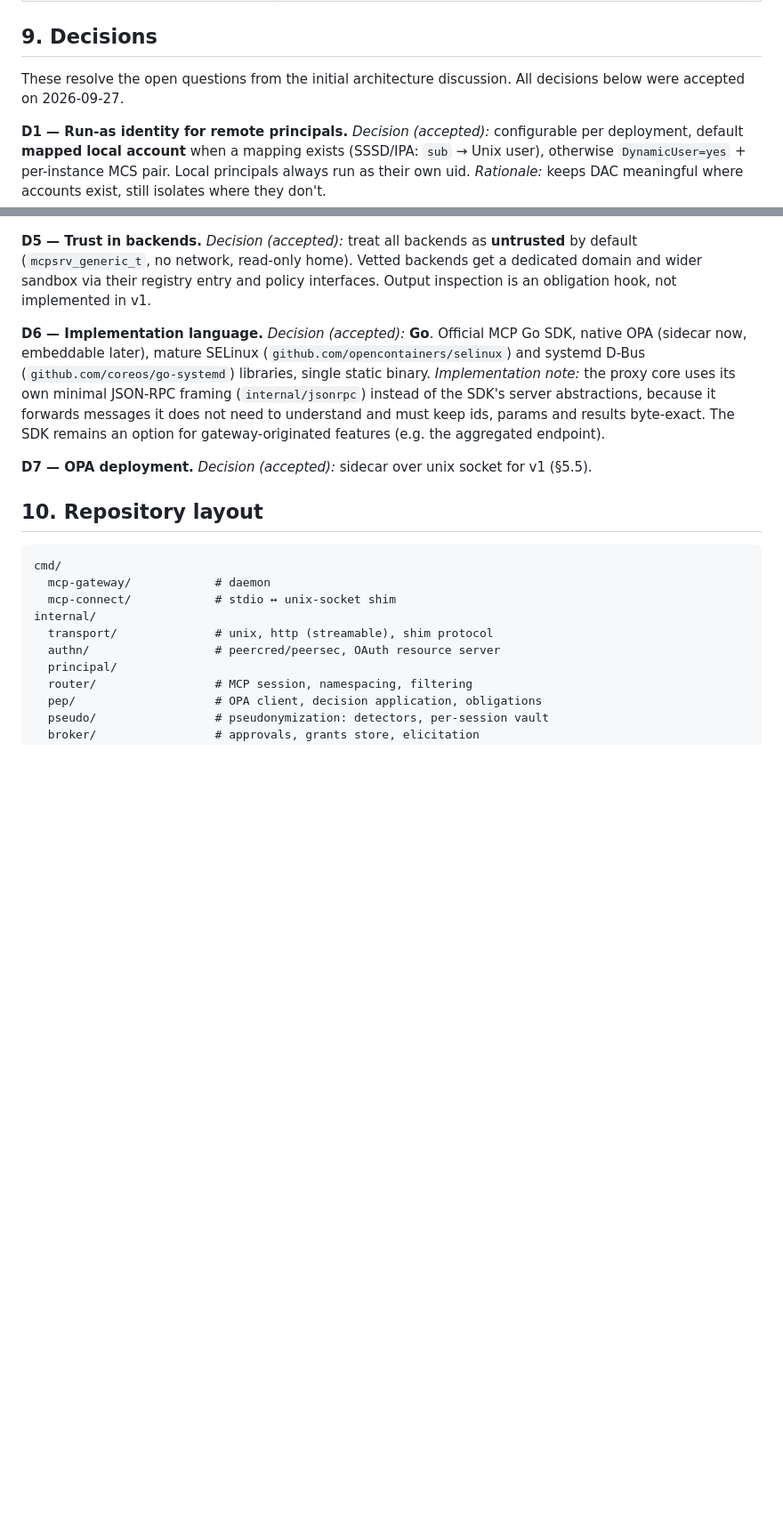
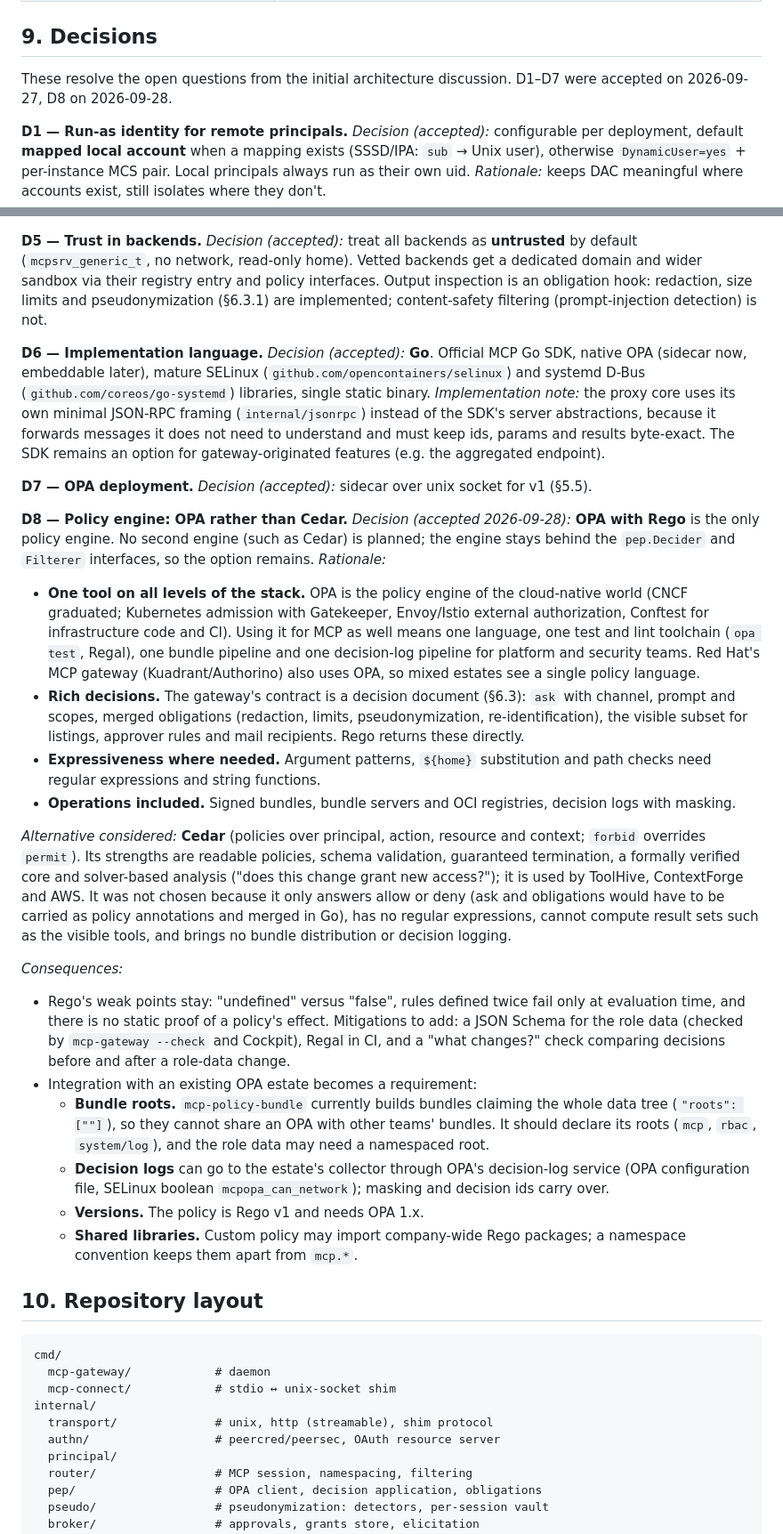
Before and after one commit to sdrahn/mcp-gateway, a Markdown page: docs/architecture.md, 2 parts joined by grey strips. Shown at 89% size. GitHub-like rendering; blank space fills up the shorter version.

Commit message:
docs: record the choice of OPA over Cedar (D8)
Records why OPA stays the only policy engine: the same tool on all
levels of the cloud-native stack (one language, toolchain, bundle and
decision-log pipeline), decisions richer than allow/deny, the
expressiveness the argument checks need, and built-in operations. Cedar
is documented as the alternative considered, with its strengths and why
it does not fit the gateway's decision contract.

Consequences listed as follow-ups: a schema for the role data, Regal in
CI, a "what changes?" check, and integration with existing OPA estates
(bundle roots, which mcp-policy-bundle does not declare yet, decision-log
shipping, OPA 1.x, namespaces for shared libraries). D5 now reflects the
output obligations that exist.

Co-Authored-By: Claude Opus 5.5 <noreply@anthropic.com>
Claude-Session: https://claude.ai/code/session_01PekZvpdZb3X51LvxiiFbqH

```diff
--- a/docs/architecture.md
+++ b/docs/architecture.md
@@ -1075,7 +1075,7 @@ instances started later, without starting any.
 ## 9. Decisions
 
 These resolve the open questions from the initial architecture discussion.
-All decisions below were accepted on 2026-09-27.
+D1–D7 were accepted on 2026-09-27, D8 on 2026-09-28.
 
 **D1 — Run-as identity for remote principals.**
 *Decision (accepted):* configurable per deployment, default **mapped local account**
@@ -1110,8 +1110,9 @@ stronger setup, then Cockpit only edits the role data.
 *Decision (accepted):* treat all backends as **untrusted** by default
 (`mcpsrv_generic_t`, no network, read-only home). Vetted backends get a
 dedicated domain and wider sandbox via their registry entry and policy
-interfaces. Output inspection is an obligation hook, not implemented in
-v1.
+interfaces. Output inspection is an obligation hook: redaction, size
+limits and pseudonymization (§6.3.1) are implemented; content-safety
+filtering (prompt-injection detection) is not.
 
 **D6 — Implementation language.**
 *Decision (accepted):* **Go**. Official MCP Go SDK, native OPA (sidecar now,
@@ -1126,6 +1127,60 @@ gateway-originated features (e.g. the aggregated endpoint).
 
 **D7 — OPA deployment.**
 *Decision (accepted):* sidecar over unix socket for v1 (§5.5).
+
+**D8 — Policy engine: OPA rather than Cedar.**
+*Decision (accepted 2026-09-28):* **OPA with Rego** is the only policy
+engine. No second engine (such as Cedar) is planned; the engine stays
+behind the `pep.Decider` and `Filterer` interfaces, so the option remains.
+*Rationale:*
+- **One tool on all levels of the stack.** OPA is the policy engine of
+  the cloud-native world (CNCF graduated; Kubernetes admission with
+  Gatekeeper, Envoy/Istio external authorization, Conftest for
+  infrastructure code and CI). Using it for MCP as well means one
+  language, one test and lint toolchain (`opa test`, Regal), one bundle
+  pipeline and one decision-log pipeline for platform and security teams.
+  Red Hat's MCP gateway (Kuadrant/Authorino) also uses OPA, so mixed
+  estates see a single policy language.
+- **Rich decisions.** The gateway's contract is a decision document
+  (§6.3): `ask` with channel, prompt and scopes, merged obligations
+  (redaction, limits, pseudonymization, re-identification), the visible
+  subset for listings, approver rules and mail recipients. Rego returns
+  these directly.
+- **Expressiveness where needed.** Argument patterns, `${home}`
+  substitution and path checks need regular expressions and string
+  functions.
+- **Operations included.** Signed bundles, bundle servers and OCI
+  registries, decision logs with masking.
+
+*Alternative considered:* **Cedar** (policies over principal, action,
+resource and context; `forbid` overrides `permit`). Its strengths are
+readable policies, schema validation, guaranteed termination, a formally
+verified core and solver-based analysis ("does this change grant new
+access?"); it is used by ToolHive, ContextForge and AWS. It was not
+chosen because it only answers allow or deny (ask and obligations would
+have to be carried as policy annotations and merged in Go), has no
+regular expressions, cannot compute result sets such as the visible
+tools, and brings no bundle distribution or decision logging.
+
+*Consequences:*
+- Rego's weak points stay: "undefined" versus "false", rules defined
+  twice fail only at evaluation time, and there is no static proof of a
+  policy's effect. Mitigations to add: a JSON Schema for the role data
+  (checked by `mcp-gateway --check` and Cockpit), Regal in CI, and a
+  "what changes?" check comparing decisions before and after a role-data
+  change.
+- Integration with an existing OPA estate becomes a requirement:
+  - **Bundle roots.** `mcp-policy-bundle` currently builds bundles
+    claiming the whole data tree (`"roots": [""]`), so they cannot share
+    an OPA with other teams' bundles. It should declare its roots
+    (`mcp`, `rbac`, `system/log`), and the role data may need a
+    namespaced root.
+  - **Decision logs** can go to the estate's collector through OPA's
+    decision-log service (OPA configuration file, SELinux boolean
+    `mcpopa_can_network`); masking and decision ids carry over.
+  - **Versions.** The policy is Rego v1 and needs OPA 1.x.
+  - **Shared libraries.** Custom policy may import company-wide Rego
+    packages; a namespace convention keeps them apart from `mcp.*`.
 
 ## 10. Repository layout
 
```
